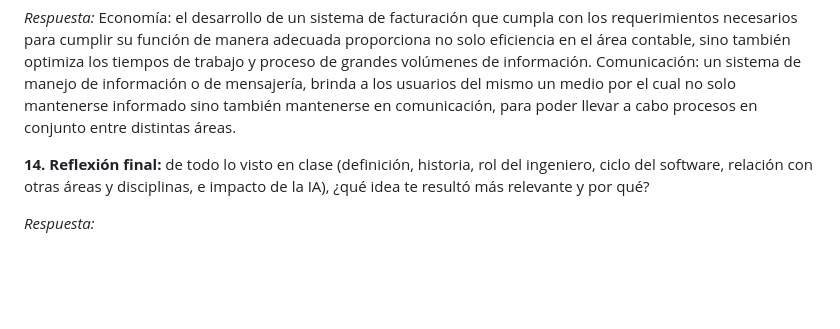
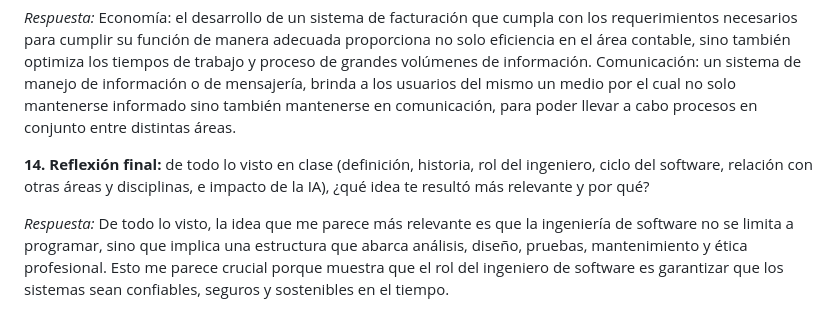
Before and after one commit to sffiaiv/ingsw1tp, a Markdown page: ejercitarios/unidad-01/respuestas.md, the part around the change. Drawn GitHub-style; blank space fills up the shorter version.

```diff
--- a/ejercitarios/unidad-01/respuestas.md
+++ b/ejercitarios/unidad-01/respuestas.md
@@ -159,3 +159,4 @@ Comunicación: un sistema de manejo de información o de mensajería, brinda a l
 **14. Reflexión final:** de todo lo visto en clase (definición, historia, rol del ingeniero, ciclo del software, relación con otras áreas y disciplinas, e impacto de la IA), ¿qué idea te resultó más relevante y por qué?
 
 _Respuesta:_
+De todo lo visto, la idea que me parece más relevante es que la ingeniería de software no se limita a programar, sino que implica una estructura que abarca análisis, diseño, pruebas, mantenimiento y ética profesional. Esto me parece crucial porque muestra que el rol del ingeniero de software es garantizar que los sistemas sean confiables, seguros y sostenibles en el tiempo.
```
